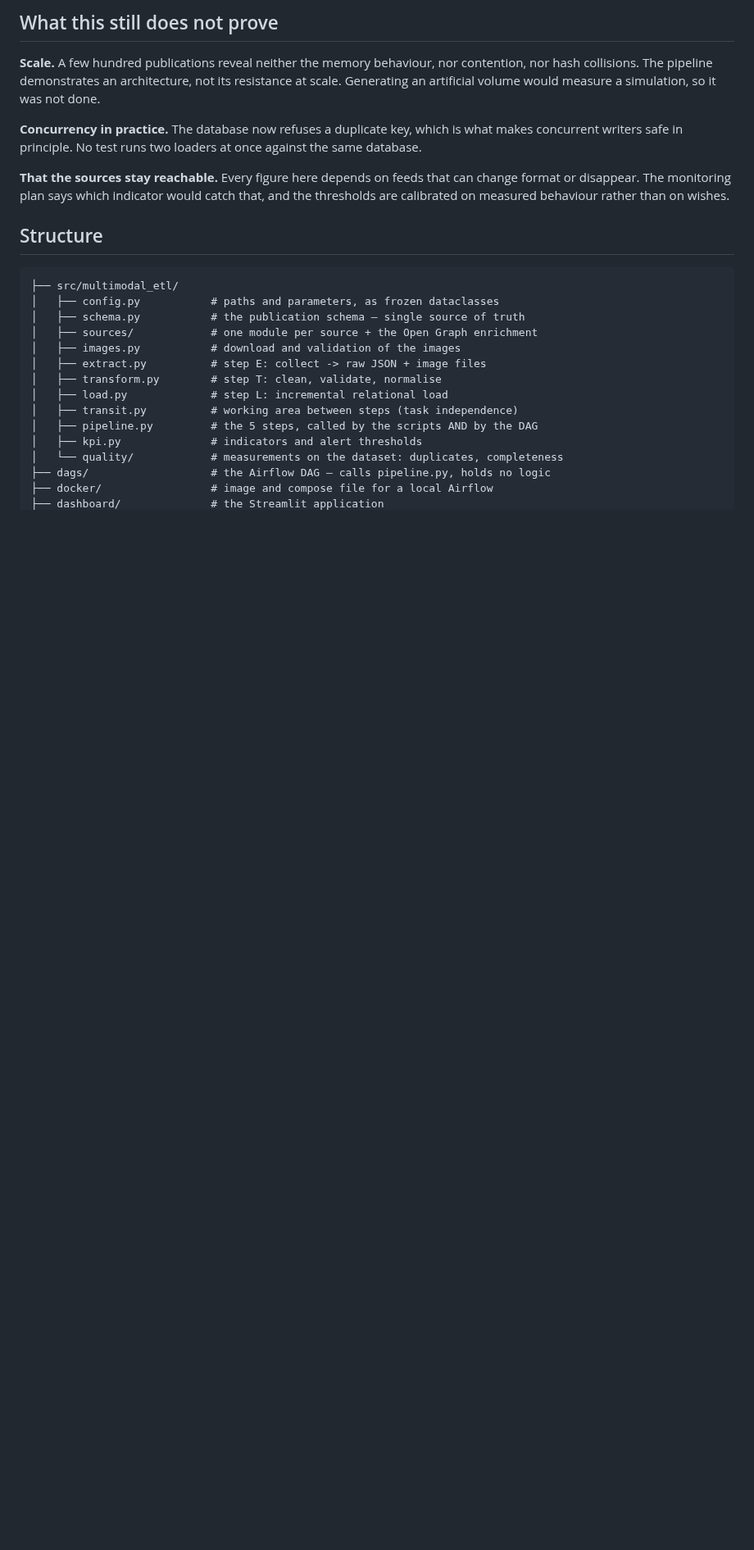
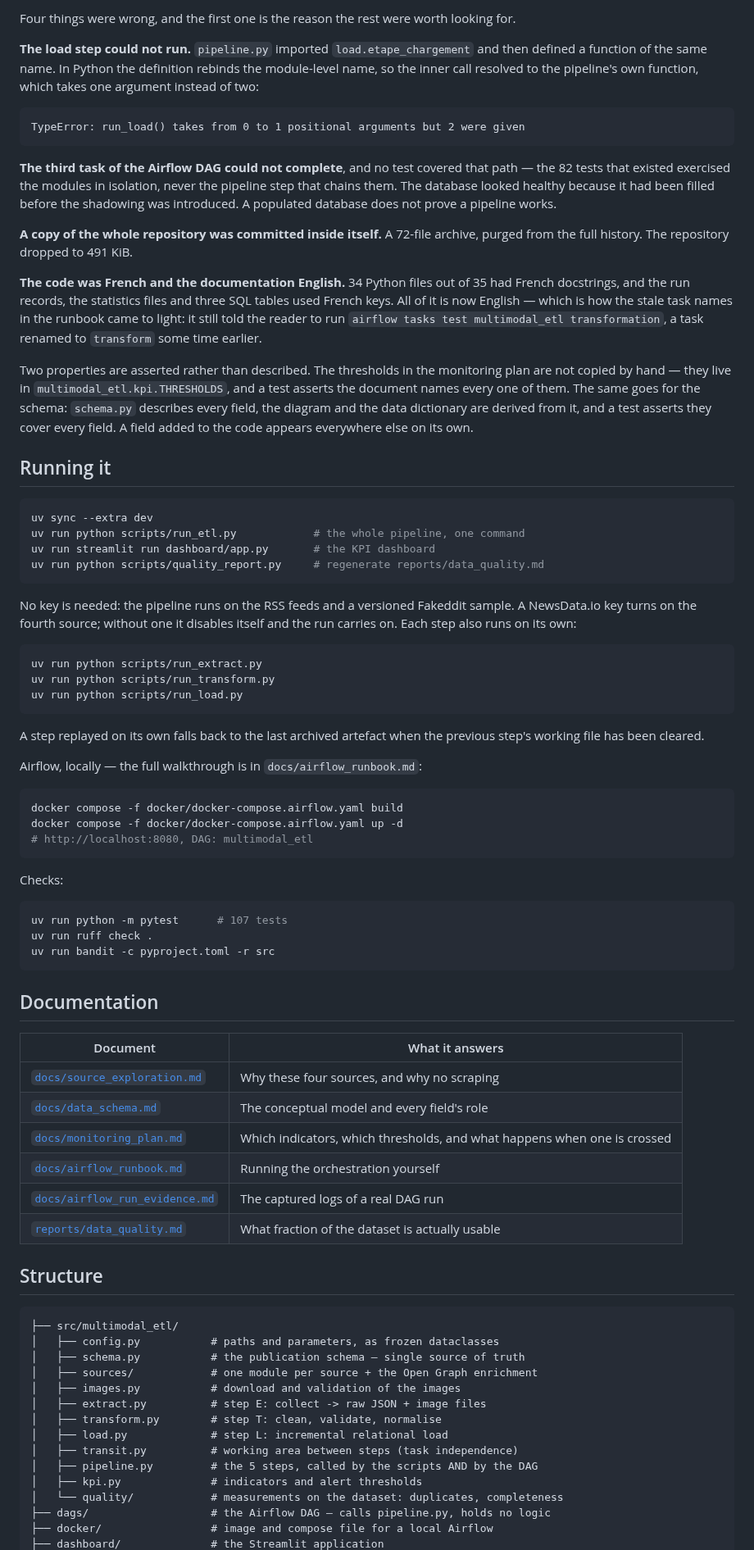
Before and after one commit to BenoitJT-GIRARD/multimodal-etl-airflow, a Markdown page: README.md, the part around one of its changes. Shown at 82% size. Drawn GitHub-style; blank space fills up the shorter version.

````diff
--- a/README.md
+++ b/README.md
@@ -132,17 +119,83 @@ using it, and a raw count of 123 rows would have hidden it.
 
-## What this still does not prove
+Four things were wrong, and the first one is the reason the rest were worth looking for.
 
-**Scale.** A few hundred publications reveal neither the memory behaviour, nor contention,
-nor hash collisions. The pipeline demonstrates an architecture, not its resistance at scale.
-Generating an artificial volume would measure a simulation, so it was not done.
+**The load step could not run.** `pipeline.py` imported `load.etape_chargement` and then
+defined a function of the same name. In Python the definition rebinds the module-level
+name, so the inner call resolved to the pipeline's own function, which takes one argument
+instead of two:
 
-**Concurrency in practice.** The database now refuses a duplicate key, which is what makes
-concurrent writers safe in principle. No test runs two loaders at once against the same
-database.
+```
+TypeError: run_load() takes from 0 to 1 positional arguments but 2 were given
+```
 
-**That the sources stay reachable.** Every figure here depends on feeds that can change
-format or disappear. The monitoring plan says which indicator would catch that, and the
-thresholds are calibrated on measured behaviour rather than on wishes.
+**The third task of the Airflow DAG could not complete**, and no test covered that path —
+the 82 tests that existed exercised the modules in isolation, never the pipeline step that
+chains them. The database looked healthy because it had been filled before the shadowing
+was introduced. A populated database does not prove a pipeline works.
+
+**A copy of the whole repository was committed inside itself.** A 72-file archive, purged
+from the full history. The repository dropped to 491 KiB.
+
+**The code was French and the documentation English.** 34 Python files out of 35 had French
+docstrings, and the run records, the statistics files and three SQL tables used French
+keys. All of it is now English — which is how the stale task names in the runbook came to
+light: it still told the reader to run `airflow tasks test multimodal_etl transformation`,
+a task renamed to `transform` some time earlier.
+
+Two properties are asserted rather than described. The thresholds in the monitoring plan
+are not copied by hand — they live in `multimodal_etl.kpi.THRESHOLDS`, and a test asserts
+the document names every one of them. The same goes for the schema: `schema.py` describes
+every field, the diagram and the data dictionary are derived from it, and a test asserts
+they cover every field. A field added to the code appears everywhere else on its own.
+
+## Running it
+
+```powershell
+uv sync --extra dev
+uv run python scripts/run_etl.py            # the whole pipeline, one command
+uv run streamlit run dashboard/app.py       # the KPI dashboard
+uv run python scripts/quality_report.py     # regenerate reports/data_quality.md
+```
+
+No key is needed: the pipeline runs on the RSS feeds and a versioned Fakeddit sample. A
+NewsData.io key turns on the fourth source; without one it disables itself and the run
+carries on. Each step also runs on its own:
+
+```powershell
+uv run python scripts/run_extract.py
+uv run python scripts/run_transform.py
+uv run python scripts/run_load.py
+```
+
+A step replayed on its own falls back to the last archived artefact when the previous
+step's working file has been cleared.
+
+Airflow, locally — the full walkthrough is in `docs/airflow_runbook.md`:
+
+```powershell
+docker compose -f docker/docker-compose.airflow.yaml build
+docker compose -f docker/docker-compose.airflow.yaml up -d
+# http://localhost:8080, DAG: multimodal_etl
+```
+
+Checks:
+
+```powershell
+uv run python -m pytest      # 107 tests
+uv run ruff check .
+uv run bandit -c pyproject.toml -r src
+```
+
+## Documentation
+
+| Document | What it answers |
+|---|---|
+| [`docs/source_exploration.md`](docs/source_exploration.md) | Why these four sources, and why no scraping |
+| [`docs/data_schema.md`](docs/data_schema.md) | The conceptual model and every field's role |
+| [`docs/monitoring_plan.md`](docs/monitoring_plan.md) | Which indicators, which thresholds, and what happens when one is crossed |
+| [`docs/airflow_runbook.md`](docs/airflow_runbook.md) | Running the orchestration yourself |
+| [`docs/airflow_run_evidence.md`](docs/airflow_run_evidence.md) | The captured logs of a real DAG run |
+| [`reports/data_quality.md`](reports/data_quality.md) | What fraction of the dataset is actually usable |
 
 ## Structure
 
````
Also changed, not shown: other parts of README.md (+48 -109 lines), docs/airflow_run_evidence.md (+1 -1 lines), docs/data_schema.md (+1 -1 lines), docs/images/airflow_graph.png (renamed from docs/img/airflow_graph.png), docs/images/dashboard.png (renamed from docs/img/dashboard.png), docs/images/data_schema.png (renamed from docs/data_schema.png), 1 other file.
